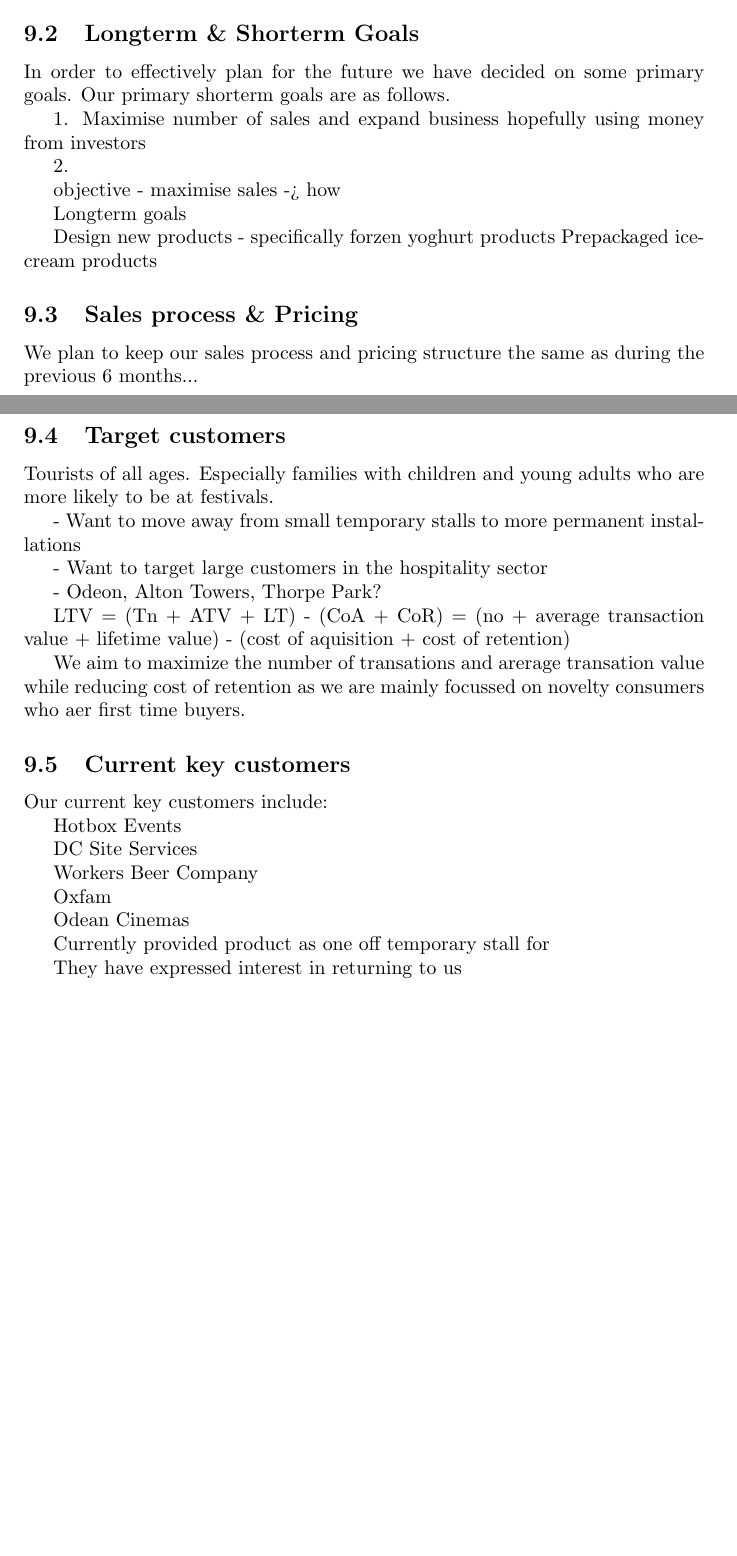
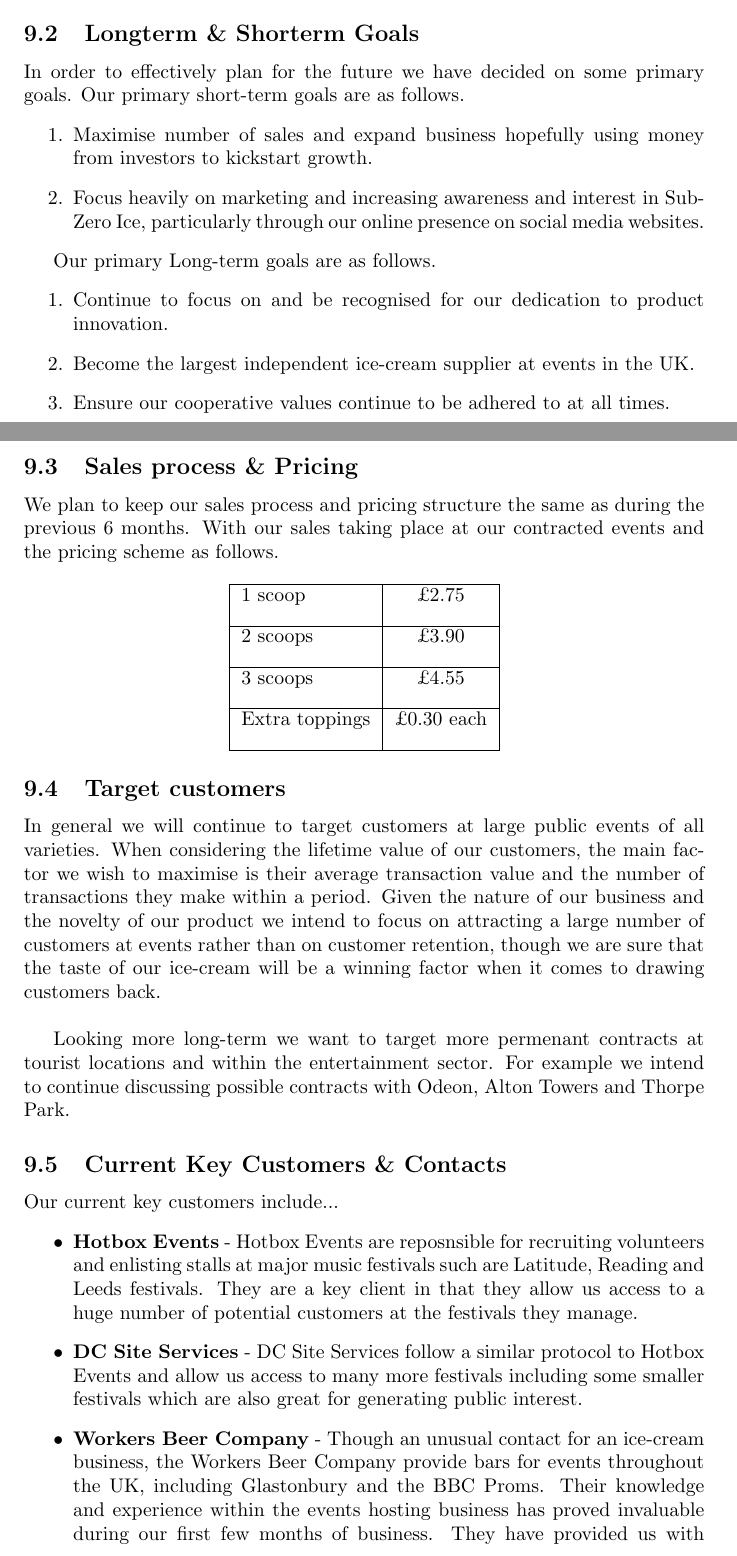
Before and after one commit to bmh10/management, a LaTeX document (business.tex): two parts of pages 16 and 17 of 25 before the commit and two parts of pages 16 and 17 of 26 after it, joined at a grey line, cut so that both start at the same text, the shorter picture padded with empty space. Compiled offline with pdfLaTeX.

Commit message:
Target customers, pricing and goals sections

```diff
--- a/business.tex
+++ b/business.tex
@@ -293,58 +293,57 @@ Assuming that we manage to raise enough capital to expand our business activites
 
   \subsection{Longterm \& Shorterm Goals}
 
-  In order to effectively plan for the future we have decided on some primary goals. Our primary shorterm goals are as follows.
+  In order to effectively plan for the future we have decided on some primary goals. Our primary short-term goals are as follows.
+  \begin{enumerate}
 
-    1. Maximise number of sales and expand business hopefully using money from investors
+    \item Maximise number of sales and expand business hopefully using money from investors to kickstart growth.
 
-    2.
+    \item Focus heavily on marketing and increasing awareness and interest in SubZero Ice, particularly through our online presence on social media websites.
+  \end{enumerate}
 
-    objective - maximise sales -> how
+  Our primary Long-term goals are as follows.
+  \begin{enumerate}
 
-    Longterm goals
+    \item Continue to focus on and be recognised for our dedication to product innovation.
 
-    Design new products - specifically forzen yoghurt products
-    Prepackaged ice-cream products
+    \item Become the largest independent ice-cream supplier at events in the UK.
+
+    \item Ensure our cooperative values continue to be adhered to at all times.
+  \end{enumerate}
 
   \subsection{Sales process \& Pricing}
 
-  We plan to keep our sales process and pricing structure the same as during the previous 6 months...
+  We plan to keep our sales process and pricing structure the same as during the previous 6 months. With our sales taking place at our contracted events and the pricing scheme as follows.
+
+  %Tables
+\begin{center}
+  \begin{tabular}{ | l | c | }
+    \hline
+    1 scoop & £2.75 \\[2ex] \hline
+    2 scoops & £3.90 \\[2ex] \hline
+    3 scoops & £4.55 \\[2ex] \hline
+    Extra toppings & £0.30 each \\[2ex] \hline
+  \end{tabular}
+\end{center}
 
   \subsection{Target customers}
-Tourists of all ages. Especially families with children and young adults
-who are more likely to be at festivals.
 
- - Want to move away from small temporary stalls to more permanent
-installations
+  In general we will continue to target customers at large public events of all varieties. When considering the lifetime value of our customers, the main factor we wish to maximise is their average transaction value and the number of transactions they make within a period. Given the nature of our business and the novelty of our product we intend to focus on attracting a large number of customers at events rather than on customer retention, though we are sure that the taste of our ice-cream will be a winning factor when it comes to drawing customers back. \\
 
- - Want to target large customers in the hospitality sector
+  Looking more long-term we want to target more permenant contracts at tourist locations and within the entertainment sector. For example we intend to continue discussing possible contracts with Odeon, Alton Towers and Thorpe Park.
 
- - Odeon, Alton Towers, Thorpe Park?
+  \subsection{Current Key Customers \& Contacts}
 
-  LTV = (Tn + ATV + LT) - (CoA + CoR)
-       = (no + average transaction value + lifetime value) - (cost of aquisition + cost of retention)
+  Our current key customers include...
+  \begin{itemize}
 
-  We aim to maximize the number of transations and arerage transation value while reducing cost of retention as we are mainly focussed on novelty consumers who aer first time buyers.
+  \item {\bf Hotbox Events} - Hotbox Events are reposnsible for recruiting volunteers and enlisting stalls at major music festivals such are Latitude, Reading and Leeds festivals. They are a key client in that they allow us access to a huge number of potential customers at the festivals they manage.
 
-  \subsection{Current key customers}
+  \item {\bf DC Site Services} - DC Site Services follow a similar protocol to Hotbox Events and allow us access to many more festivals including some smaller festivals which are also great for generating public interest.
 
-  Our current key customers include:
+  \item {\bf Workers Beer Company} - Though an unusual contact for an ice-cream business, the Workers Beer Company provide bars for events throughout the UK, including Glastonbury and the BBC Proms. Their knowledge and experience within the events hosting business has proved invaluable during our first few months of business. They have provided us with opportunities alongside them at some of their contracted events, which have provided us with a large amount of publicity.
 
-  Hotbox Events
-
-  DC Site Services
-
-  Workers Beer Company
-
-  Oxfam
-
-  Odean Cinemas
-
-
-
-  Currently provided product as one off temporary stall for
-
-  They have expressed interest in returning to us
+  \end{itemize}
 
   \subsection{Marketing, PR and Communications}
   At the moment our main form of marketing are the stalls themselves. Given the exciting way we present our product the stalls often generate a lot interest, which large groups of people watching our ice-cream being made simply out of interest before they make a purchase.
```
Lines whose indentation alone changed are shown as unchanged.
